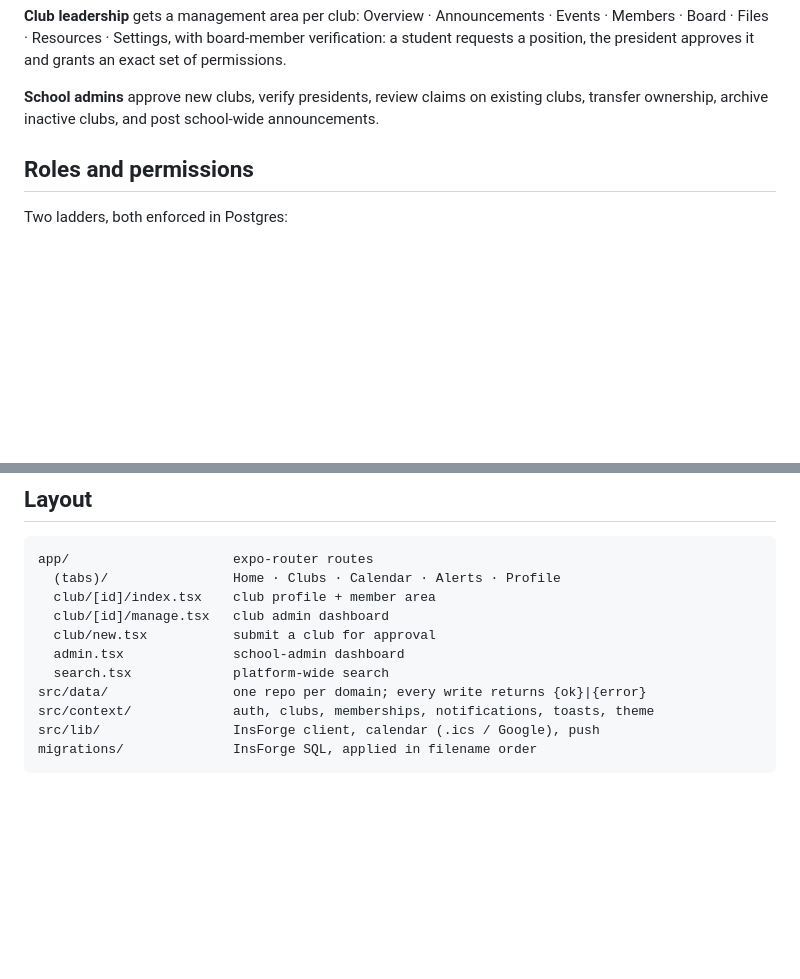
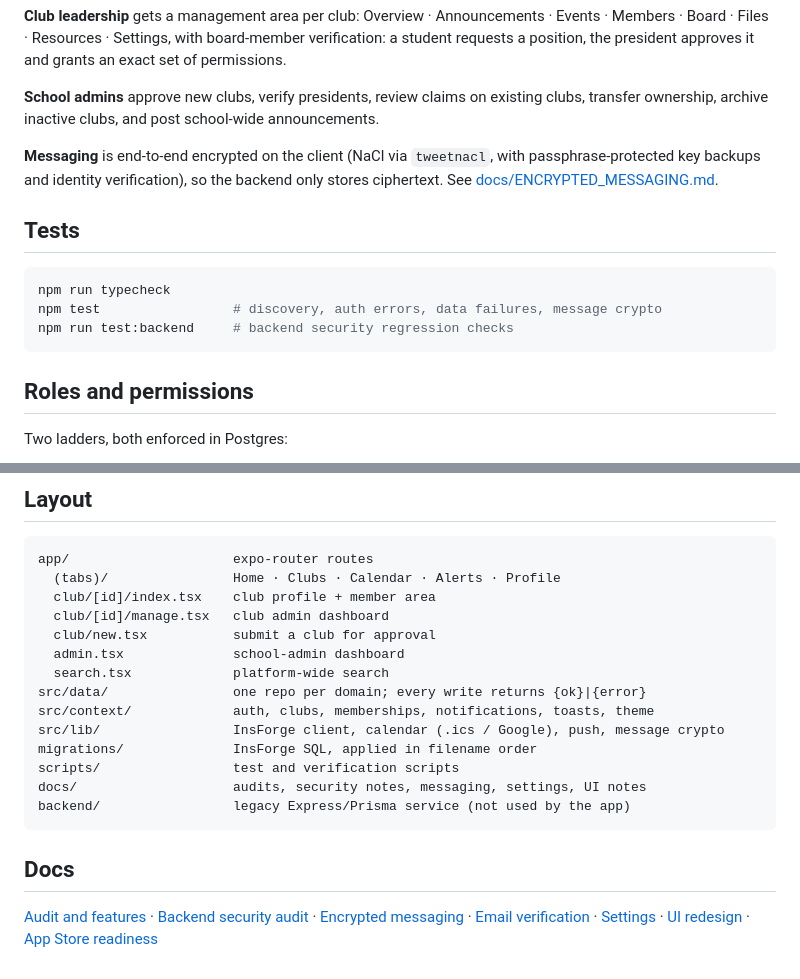
Before and after one commit to malharpawar11/TeslaSTEM, a Markdown page: README.md, 2 parts joined by grey strips. GitHub-like rendering; blank space fills up the shorter version.

Commit message:
Document tests, encrypted messaging, and docs index in README

````diff
--- a/README.md
+++ b/README.md
@@ -56,6 +56,18 @@ president approves it and grants an exact set of permissions.
 **School admins** approve new clubs, verify presidents, review claims on
 existing clubs, transfer ownership, archive inactive clubs, and post
 school-wide announcements.
+
+**Messaging** is end-to-end encrypted on the client (NaCl via `tweetnacl`, with
+passphrase-protected key backups and identity verification), so the backend only
+stores ciphertext. See [docs/ENCRYPTED_MESSAGING.md](docs/ENCRYPTED_MESSAGING.md).
+
+## Tests
+
+```bash
+npm run typecheck
+npm test                 # discovery, auth errors, data failures, message crypto
+npm run test:backend     # backend security regression checks
+```
 
 ## Roles and permissions
 
@@ -117,6 +129,19 @@ app/                     expo-router routes
   search.tsx             platform-wide search
 src/data/                one repo per domain; every write returns {ok}|{error}
 src/context/             auth, clubs, memberships, notifications, toasts, theme
-src/lib/                 InsForge client, calendar (.ics / Google), push
+src/lib/                 InsForge client, calendar (.ics / Google), push, message crypto
 migrations/              InsForge SQL, applied in filename order
+scripts/                 test and verification scripts
+docs/                    audits, security notes, messaging, settings, UI notes
+backend/                 legacy Express/Prisma service (not used by the app)
 ```
+
+## Docs
+
+[Audit and features](docs/AUDIT_AND_FEATURES.md) ·
+[Backend security audit](docs/BACKEND_SECURITY_AUDIT.md) ·
+[Encrypted messaging](docs/ENCRYPTED_MESSAGING.md) ·
+[Email verification](docs/EMAIL_VERIFICATION.md) ·
+[Settings](docs/SETTINGS.md) ·
+[UI redesign](docs/UI_REDESIGN.md) ·
+[App Store readiness](docs/APP_STORE_READINESS.md)
````
